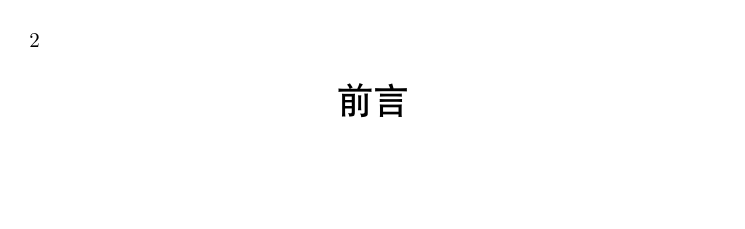
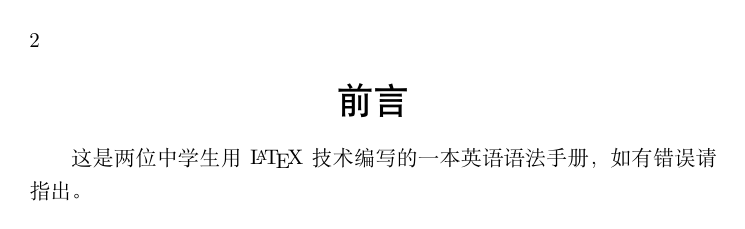
Before and after one commit to timekeeperqwe/LaTeX-English, a LaTeX book (简明英语语法手册.tex): page 2 of 32. Compiled offline with XeLaTeX.

Commit message:
更新前言和日期的设置

```diff
--- a/简明英语语法手册.tex
+++ b/简明英语语法手册.tex
@@ -3,6 +3,8 @@
 \title{中学英语语法手册}
 
 \author{王乐知\and徐晨曦}
+
+\date{}
 
 \begin{document}
 
@@ -13,6 +15,8 @@
 {\heiti{\LARGE 前言}}
 
 \end{center}
+
+这是两位中学生用\LaTeX{}技术编写的一本英语语法手册，如有错误请指出。
 
 \tableofcontents
 
```
Also changed, not shown: 简明英语语法手册.pdf.
